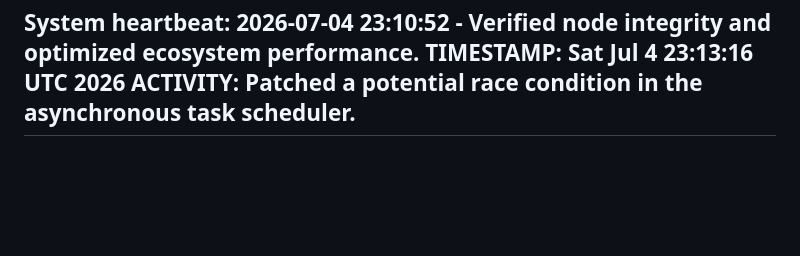
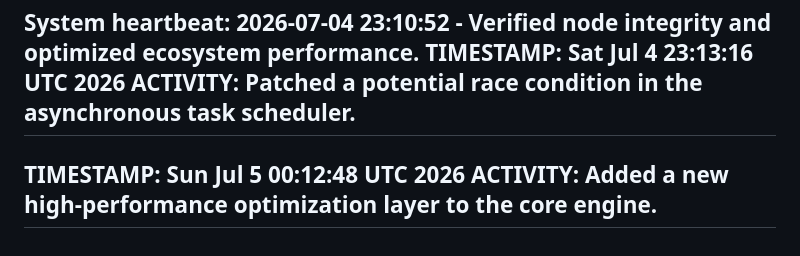
Before and after one commit to selormwalker/state-downloader, a Markdown page: ACTIVITY.md, the part around the change. Rendered like a GitHub page; blank space fills up the shorter version.

Commit message:
feat: optimize core engine performance [skip ci]

```diff
--- a/ACTIVITY.md
+++ b/ACTIVITY.md
@@ -2068,3 +2068,6 @@ System heartbeat: 2026-07-04 23:10:52 - Verified node integrity and optimized ec
 TIMESTAMP: Sat Jul  4 23:13:16 UTC 2026
 ACTIVITY: Patched a potential race condition in the asynchronous task scheduler.
 ---
+TIMESTAMP: Sun Jul  5 00:12:48 UTC 2026
+ACTIVITY: Added a new high-performance optimization layer to the core engine.
+---
```
